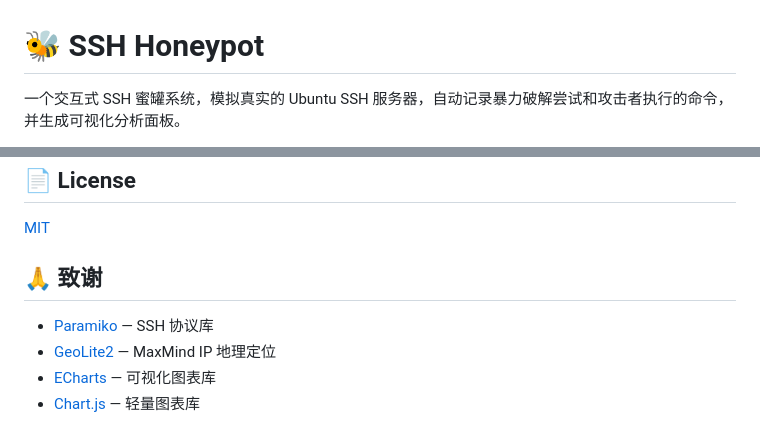
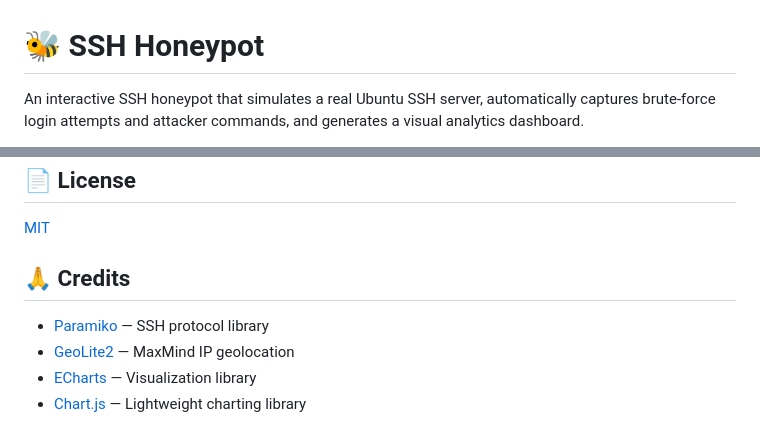
Before and after one commit to xia-shangzhou/ssh-honeypot, a Markdown page: README.md, 2 parts joined by grey strips. GitHub-like rendering.

```diff
--- a/README.md
+++ b/README.md
@@ -1,4 +1,4 @@
 # 🐝 SSH Honeypot
 
-一个交互式 SSH 蜜罐系统，模拟真实的 Ubuntu SSH 服务器，自动记录暴力破解尝试和攻击者执行的命令，并生成可视化分析面板。
+An interactive SSH honeypot that simulates a real Ubuntu SSH server, automatically captures brute-force login attempts and attacker commands, and generates a visual analytics dashboard.
 
@@ -180,9 +180,9 @@ FAKE_RESPONSES = {
 
 [MIT](LICENSE)
 
-## 🙏 致谢
+## 🙏 Credits
 
-- [Paramiko](https://www.paramiko.org/) — SSH 协议库
-- [GeoLite2](https://dev.maxmind.com/geoip/geolite2-free-geolocation-data) — MaxMind IP 地理定位
-- [ECharts](https://echarts.apache.org/) — 可视化图表库
-- [Chart.js](https://www.chartjs.org/) — 轻量图表库
+- [Paramiko](https://www.paramiko.org/) — SSH protocol library
+- [GeoLite2](https://dev.maxmind.com/geoip/geolite2-free-geolocation-data) — MaxMind IP geolocation
+- [ECharts](https://echarts.apache.org/) — Visualization library
+- [Chart.js](https://www.chartjs.org/) — Lightweight charting library
```
Also changed, not shown: other parts of README.md (+79 -79 lines), README.zh.md (added, +175 -0 lines).
